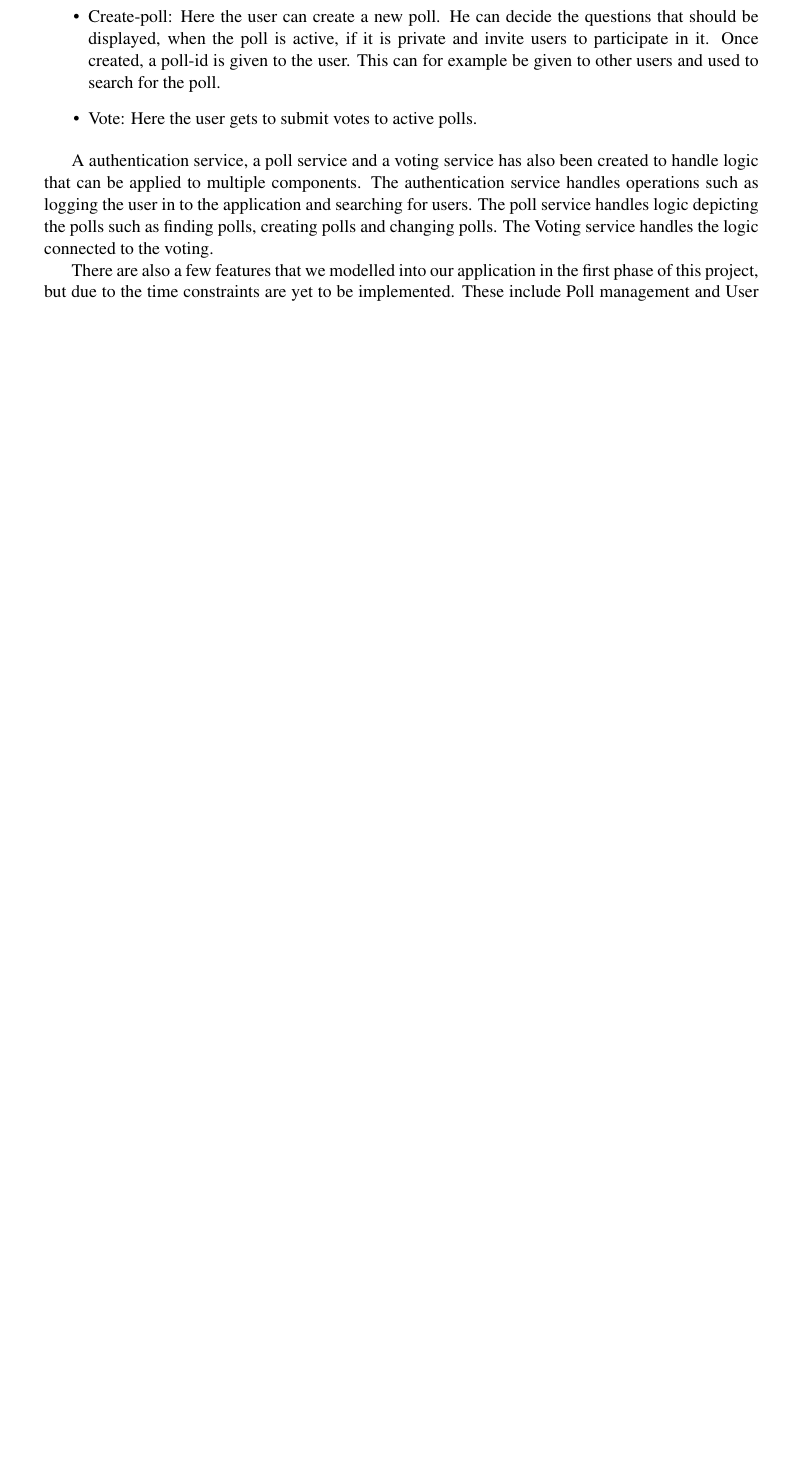
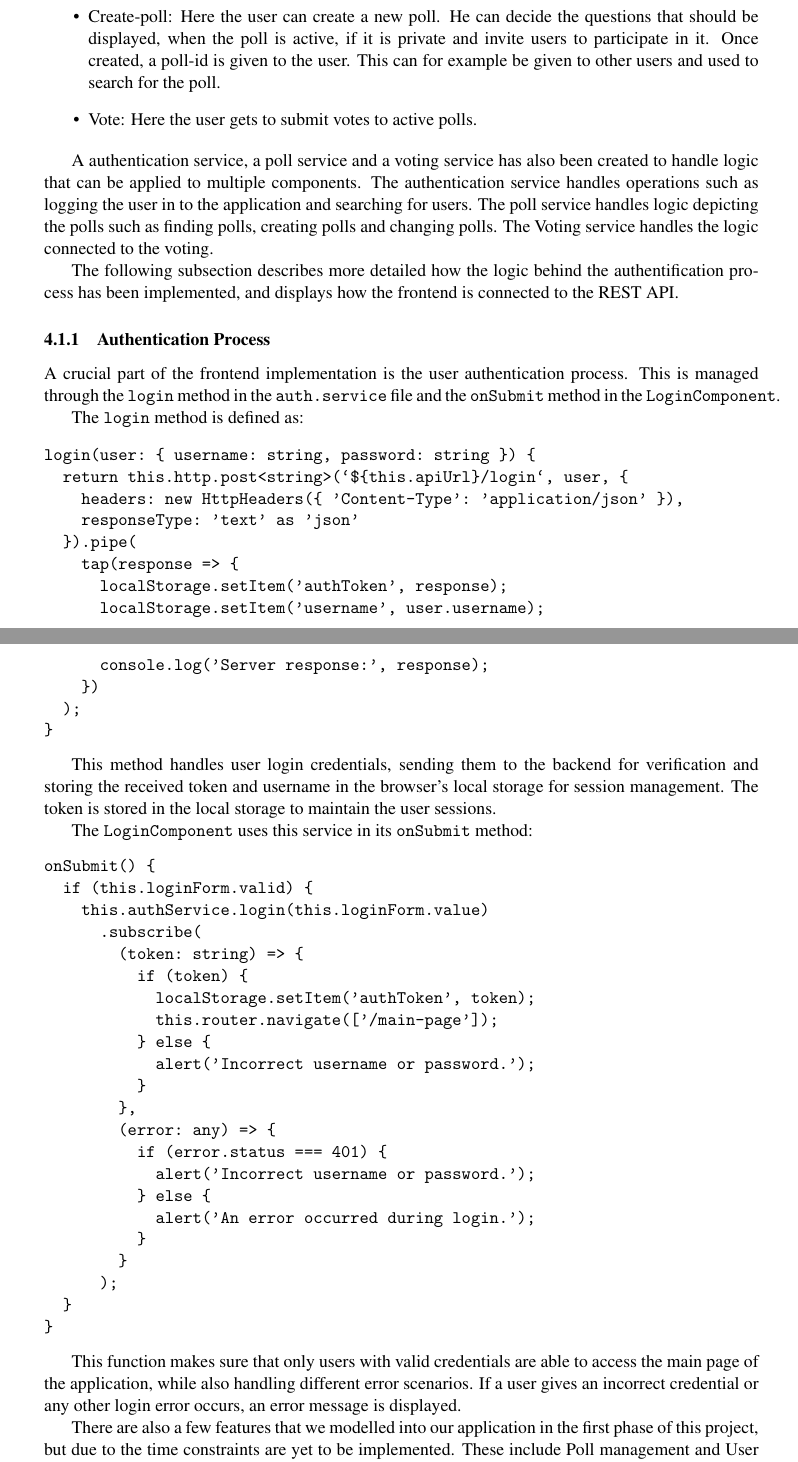
Before and after one commit to vercel97/dat250-projectreport, a LaTeX paper (report.tex, which reads sections/implementation.tex): part of page 10 of 12 before the commit and two parts of pages 11 and 12 of 14 after it, the two joined at a grey line, cut so that both start at the same text, the shorter picture padded with empty space. Compiled offline with pdfLaTeX.

Commit message:
Added some text on the implementation of the Frontend

```diff
--- a/sections/implementation.tex
+++ b/sections/implementation.tex
@@ -30,6 +31,62 @@ logging the user in to the application and searching for users. The poll service
 the polls such as finding polls, creating polls and changing polls. The Voting service handles the logic
 connected to the voting.
 
+The following subsection describes more detailed how the logic behind the authentification process has been implemented,
+and displays how the frontend is connected to the REST API.
+
+\subsubsection{Authentication Process}
+A crucial part of the frontend implementation is the user authentication process.
+This is managed through the \texttt{login} method in the \texttt{auth.service} file and the \texttt{onSubmit} method in the \texttt{LoginComponent}.
+
+The \texttt{login} method is defined as:
+\begin{verbatim}
+login(user: { username: string, password: string }) {
+  return this.http.post<string>(`${this.apiUrl}/login`, user, {
+    headers: new HttpHeaders({ 'Content-Type': 'application/json' }),
+    responseType: 'text' as 'json'
+  }).pipe(
+    tap(response => {
+      localStorage.setItem('authToken', response);
+      localStorage.setItem('username', user.username);
+      console.log('Server response:', response);
+    })
+  );
+}
+\end{verbatim}
+
+This method handles user login credentials, sending them to the backend for verification and storing the received token and
+username in the browser's local storage for session management. The token is stored in the local storage to maintain the user sessions.
+
+The \texttt{LoginComponent} uses this service in its \texttt{onSubmit} method:
+\begin{verbatim}
+onSubmit() {
+  if (this.loginForm.valid) {
+    this.authService.login(this.loginForm.value)
+      .subscribe(
+        (token: string) => {
+          if (token) {
+            localStorage.setItem('authToken', token);
+            this.router.navigate(['/main-page']);
+          } else {
+            alert('Incorrect username or password.');
+          }
+        },
+        (error: any) => {
+          if (error.status === 401) {
+            alert('Incorrect username or password.');
+          } else {
+            alert('An error occurred during login.');
+          }
+        }
+      );
+  }
+}
+\end{verbatim}
+
+This function makes sure that only users with valid credentials are able to access the main page of the application, while also handling
+different error scenarios. If a user gives an incorrect credential or any other login error occurs, an error message is displayed.
+
+
 There are also a few features that we modelled into our application in the first phase of this project,
 but due to the time constraints are yet to be implemented. These include Poll management and User
 management. Currently the application allows users to create and participate in polls. However, the
```
Also changed, not shown: report.pdf, sections/implementation.tex (3 more changed lines), 1 other file.
